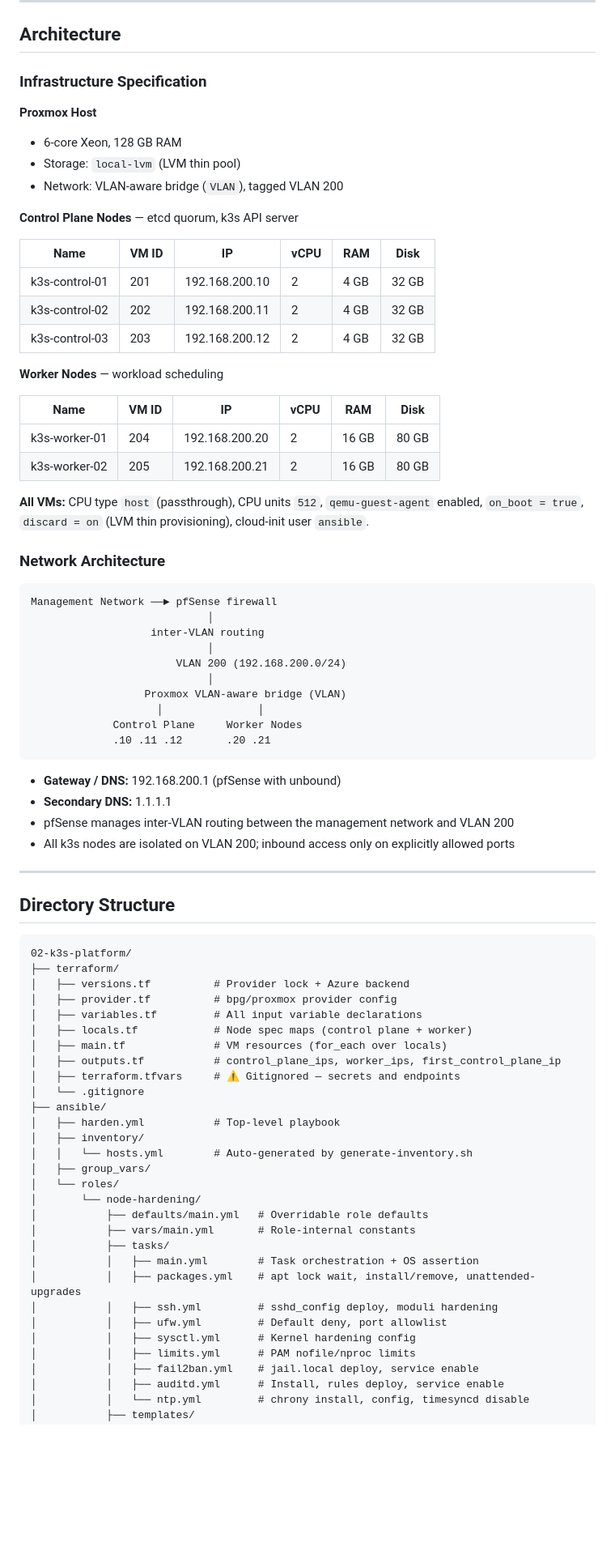
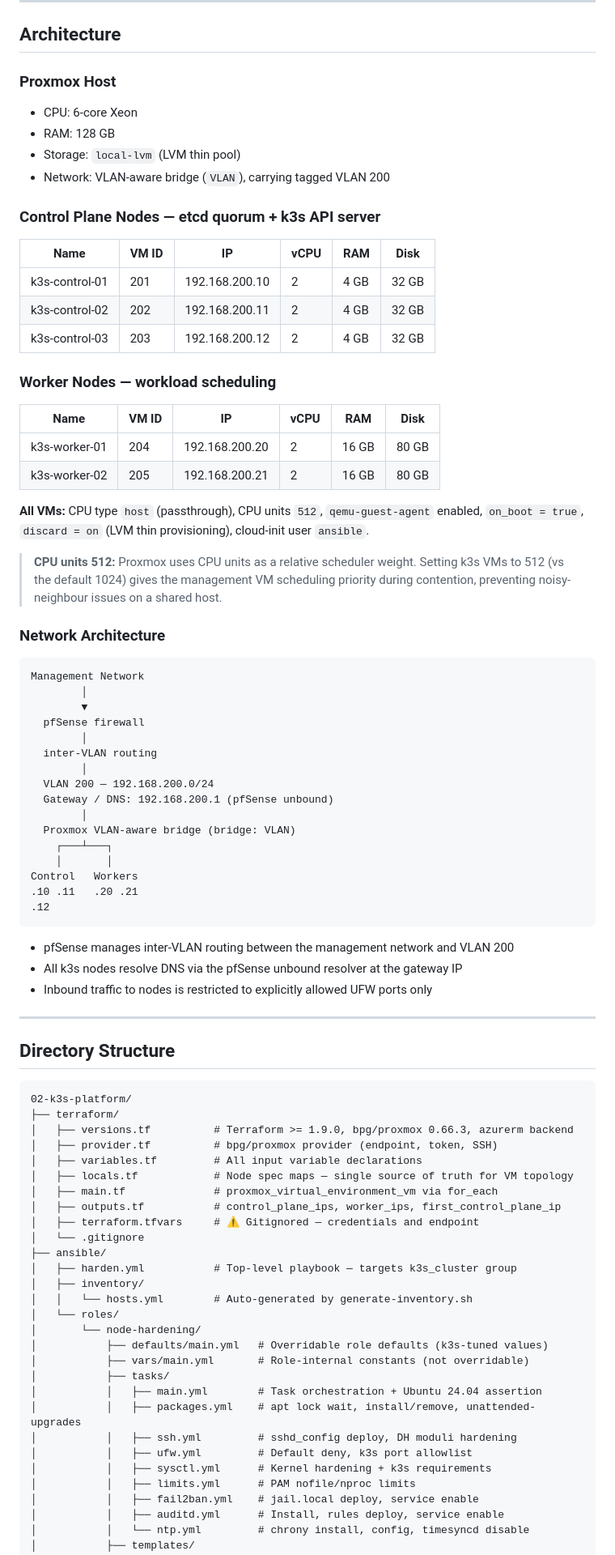
Before and after one commit to CalmAfterReboot/BLS-platform, a Markdown page: 02-k3s-platform/README.md, the part around one of its changes. Shown at 81% size. Rendered like a GitHub page; blank space fills up the shorter version.

````diff
--- a/02-k3s-platform/README.md
+++ b/02-k3s-platform/README.md
@@ -41,15 +41,14 @@ An end-to-end, infrastructure-as-code provisioned Kubernetes HA cluster running
 
 ## Architecture
 
-### Infrastructure Specification
+### Proxmox Host
 
-**Proxmox Host**
+- CPU: 6-core Xeon
+- RAM: 128 GB
+- Storage: `local-lvm` (LVM thin pool)
+- Network: VLAN-aware bridge (`VLAN`), carrying tagged VLAN 200
 
-- 6-core Xeon, 128 GB RAM
-- Storage: `local-lvm` (LVM thin pool)
-- Network: VLAN-aware bridge (`VLAN`), tagged VLAN 200
-
-**Control Plane Nodes** — etcd quorum, k3s API server
+### Control Plane Nodes — etcd quorum + k3s API server
 
 | Name | VM ID | IP | vCPU | RAM | Disk |
 |---|---|---|---|---|---|
@@ -57,7 +56,7 @@ An end-to-end, infrastructure-as-code provisioned Kubernetes HA cluster running
 | k3s-control-02 | 202 | 192.168.200.11 | 2 | 4 GB | 32 GB |
 | k3s-control-03 | 203 | 192.168.200.12 | 2 | 4 GB | 32 GB |
 
-**Worker Nodes** — workload scheduling
+### Worker Nodes — workload scheduling
 
 | Name | VM ID | IP | vCPU | RAM | Disk |
 |---|---|---|---|---|---|
@@ -66,25 +65,32 @@ An end-to-end, infrastructure-as-code provisioned Kubernetes HA cluster running
 
 **All VMs:** CPU type `host` (passthrough), CPU units `512`, `qemu-guest-agent` enabled, `on_boot = true`, `discard = on` (LVM thin provisioning), cloud-init user `ansible`.
 
+> **CPU units 512:** Proxmox uses CPU units as a relative scheduler weight. Setting k3s VMs to 512 (vs the default 1024) gives the management VM scheduling priority during contention, preventing noisy-neighbour issues on a shared host.
+
 ### Network Architecture
 
 ```
-Management Network ──► pfSense firewall
-                            │
-                   inter-VLAN routing
-                            │
-                       VLAN 200 (192.168.200.0/24)
-                            │
-                  Proxmox VLAN-aware bridge (VLAN)
-                    │               │
-             Control Plane     Worker Nodes
-             .10 .11 .12       .20 .21
+Management Network
+        │
+        ▼
+  pfSense firewall
+        │
+  inter-VLAN routing
+        │
+  VLAN 200 — 192.168.200.0/24
+  Gateway / DNS: 192.168.200.1 (pfSense unbound)
+        │
+  Proxmox VLAN-aware bridge (bridge: VLAN)
+    ┌───┴───┐
+    │       │
+Control   Workers
+.10 .11   .20 .21
+.12
 ```
 
-- **Gateway / DNS:** 192.168.200.1 (pfSense with unbound)
-- **Secondary DNS:** 1.1.1.1
 - pfSense manages inter-VLAN routing between the management network and VLAN 200
-- All k3s nodes are isolated on VLAN 200; inbound access only on explicitly allowed ports
+- All k3s nodes resolve DNS via the pfSense unbound resolver at the gateway IP
+- Inbound traffic to nodes is restricted to explicitly allowed UFW ports only
 
 ---
 
@@ -93,29 +99,28 @@ Management Network ──► pfSense firewall
 ```
 02-k3s-platform/
 ├── terraform/
-│   ├── versions.tf          # Provider lock + Azure backend
-│   ├── provider.tf          # bpg/proxmox provider config
+│   ├── versions.tf          # Terraform >= 1.9.0, bpg/proxmox 0.66.3, azurerm backend
+│   ├── provider.tf          # bpg/proxmox provider (endpoint, token, SSH)
 │   ├── variables.tf         # All input variable declarations
-│   ├── locals.tf            # Node spec maps (control plane + worker)
-│   ├── main.tf              # VM resources (for_each over locals)
+│   ├── locals.tf            # Node spec maps — single source of truth for VM topology
+│   ├── main.tf              # proxmox_virtual_environment_vm via for_each
 │   ├── outputs.tf           # control_plane_ips, worker_ips, first_control_plane_ip
-│   ├── terraform.tfvars     # ⚠ Gitignored — secrets and endpoints
+│   ├── terraform.tfvars     # ⚠ Gitignored — credentials and endpoint
 │   └── .gitignore
 ├── ansible/
-│   ├── harden.yml           # Top-level playbook
+│   ├── harden.yml           # Top-level playbook — targets k3s_cluster group
 │   ├── inventory/
 │   │   └── hosts.yml        # Auto-generated by generate-inventory.sh
-│   ├── group_vars/
 │   └── roles/
 │       └── node-hardening/
-│           ├── defaults/main.yml   # Overridable role defaults
-│           ├── vars/main.yml       # Role-internal constants
+│           ├── defaults/main.yml   # Overridable role defaults (k3s-tuned values)
+│           ├── vars/main.yml       # Role-internal constants (not overridable)
 │           ├── tasks/
-│           │   ├── main.yml        # Task orchestration + OS assertion
+│           │   ├── main.yml        # Task orchestration + Ubuntu 24.04 assertion
 │           │   ├── packages.yml    # apt lock wait, install/remove, unattended-upgrades
-│           │   ├── ssh.yml         # sshd_config deploy, moduli hardening
-│           │   ├── ufw.yml         # Default deny, port allowlist
-│           │   ├── sysctl.yml      # Kernel hardening config
+│           │   ├── ssh.yml         # sshd_config deploy, DH moduli hardening
+│           │   ├── ufw.yml         # Default deny, k3s port allowlist
+│           │   ├── sysctl.yml      # Kernel hardening + k3s requirements
 │           │   ├── limits.yml      # PAM nofile/nproc limits
 │           │   ├── fail2ban.yml    # jail.local deploy, service enable
 │           │   ├── auditd.yml      # Install, rules deploy, service enable
````
Also changed, not shown: other parts of 02-k3s-platform/README.md (+165 -124 lines).
